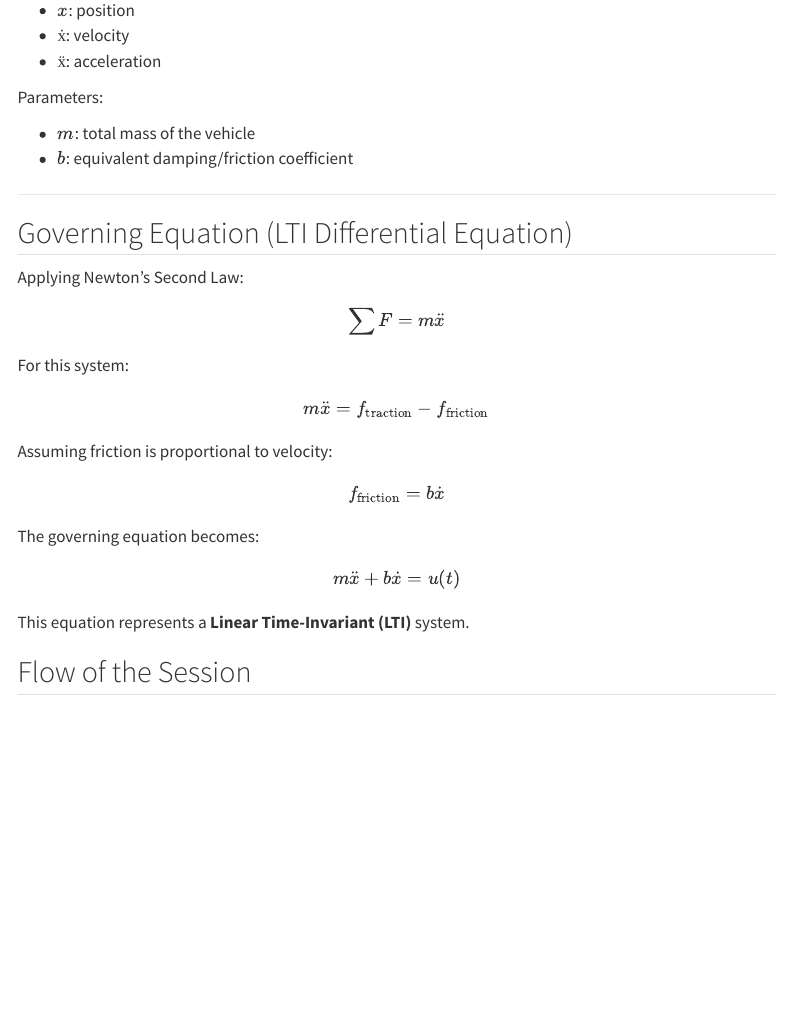
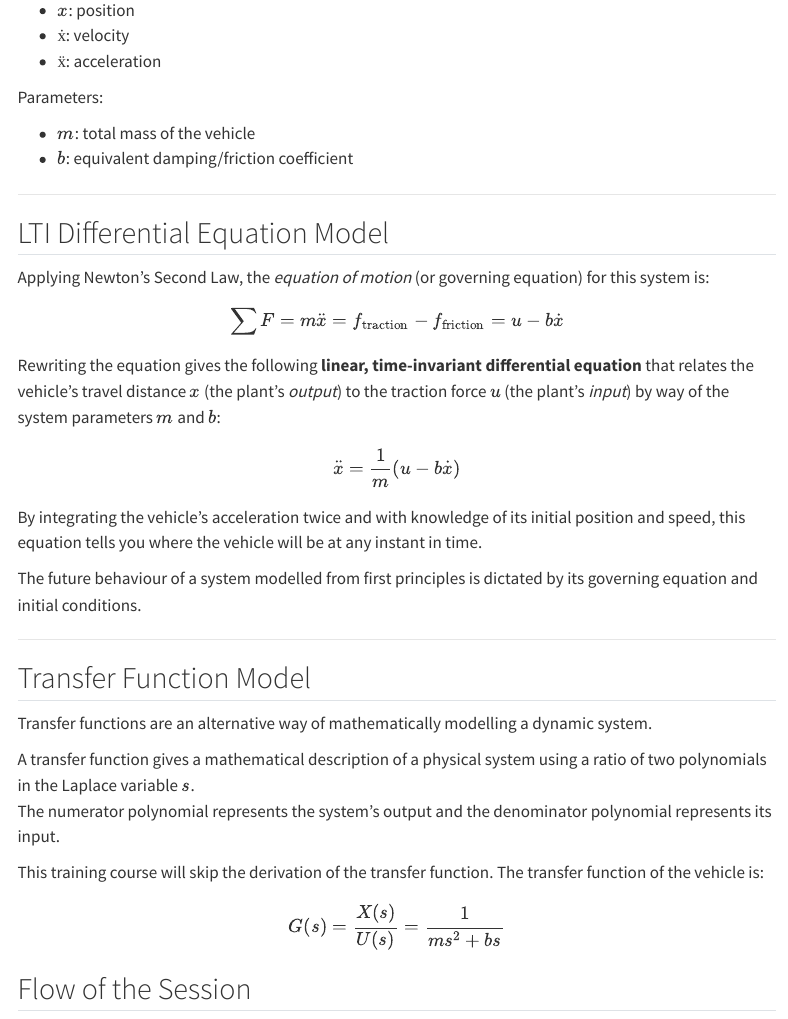
Before and after one commit to DeMerch/simulink-workshop-demo, a Quarto document (workshop/index.qmd): the page in a window 1100 px wide, from 2020 px down. Rendered offline with R 4.5, knitr and Pandoc in place of Quarto, with nearby package versions; menus at the side of the page are left out.

Commit message:
Update index.qmd

```diff
--- a/workshop/index.qmd
+++ b/workshop/index.qmd
@@ -81,34 +81,38 @@ Parameters:
 
 ---
 
-## Governing Equation (LTI Differential Equation)
+## LTI Differential Equation Model
 
-Applying Newton’s Second Law:
+Applying Newton's Second Law, the *equation of motion* (or governing equation) for this system is:
 
 \[
-\sum F = m\ddot{x}
+\sum F = m\ddot{x} = f_{\text{traction}} - f_{\text{friction}} = u - b\dot{x}
 \]
 
-For this system:
+Rewriting the equation gives the following **linear, time-invariant differential equation** that relates the vehicle’s travel distance \( x \) (the plant’s *output*) to the traction force \( u \) (the plant’s *input*) by way of the system parameters \( m \) and \( b \):
 
 \[
-m\ddot{x} = f_{\text{traction}} - f_{\text{friction}}
+\ddot{x} = \frac{1}{m}(u - b\dot{x})
 \]
 
-Assuming friction is proportional to velocity:
+By integrating the vehicle’s acceleration twice and with knowledge of its initial position and speed, this equation tells you where the vehicle will be at any instant in time.
+
+The future behaviour of a system modelled from first principles is dictated by its governing equation and initial conditions.
+
+---
+
+## Transfer Function Model
+
+Transfer functions are an alternative way of mathematically modelling a dynamic system.
+
+A transfer function gives a mathematical description of a physical system using a ratio of two polynomials in the Laplace variable \( s \).
+The numerator polynomial represents the system’s output and the denominator polynomial represents its input.
+
+This training course will skip the derivation of the transfer function. The transfer function of the vehicle is:
 
 \[
-f_{\text{friction}} = b\dot{x}
+G(s) = \frac{X(s)}{U(s)} = \frac{1}{ms^2 + bs}
 \]
-
-The governing equation becomes:
-
-\[
-m\ddot{x} + b\dot{x} = u(t)
-\]
-
-This equation represents a **Linear Time-Invariant (LTI)** system.
-
 
 
 
```
